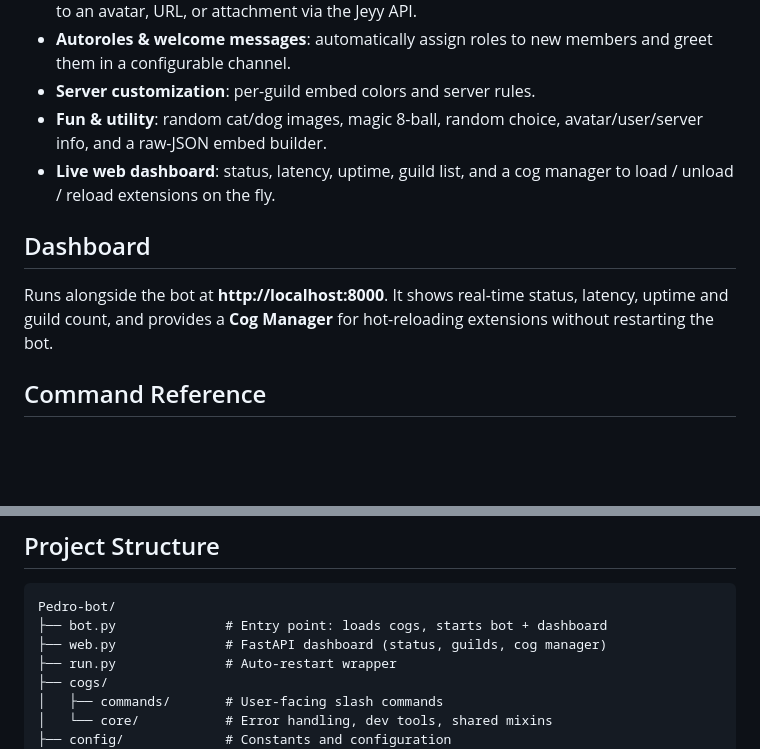
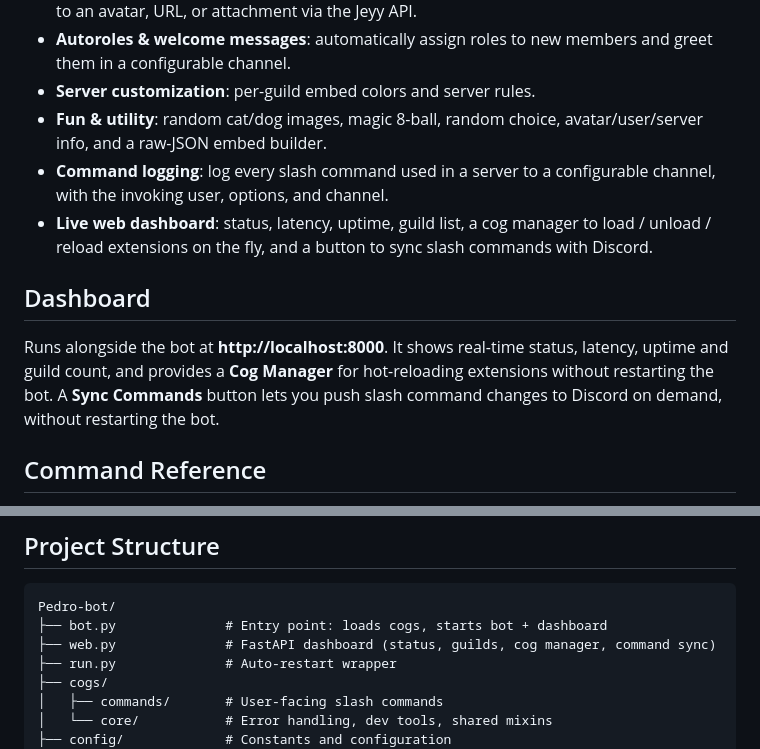
Before and after one commit to pedrodanielsantos/Pedro-bot, a Markdown page: README.md, 2 parts joined by grey strips. Rendered like a GitHub page; blank space fills up the shorter version.

Commit message:
docs: update readme with logging and dashboard changes
- Add a "Command logging" bullet to the Features list, documenting the previously undocumented CommandLogger cog.
- Mention the new command sync button in the Features list and Dashboard section.
- Update the web.py comment in Project Structure to include command sync.

````diff
--- a/README.md
+++ b/README.md
@@ -35,14 +35,18 @@ bot and hot-reloading cogs without a restart.
 - **Server customization**: per-guild embed colors and server rules.
 - **Fun & utility**: random cat/dog images, magic 8-ball, random choice,
   avatar/user/server info, and a raw-JSON embed builder.
-- **Live web dashboard**: status, latency, uptime, guild list, and a cog
-  manager to load / unload / reload extensions on the fly.
+- **Command logging**: log every slash command used in a server to a
+  configurable channel, with the invoking user, options, and channel.
+- **Live web dashboard**: status, latency, uptime, guild list, a cog
+  manager to load / unload / reload extensions on the fly, and a button
+  to sync slash commands with Discord.
 
 ## Dashboard
 
 Runs alongside the bot at **http://localhost:8000**. It shows real-time status,
 latency, uptime and guild count, and provides a **Cog Manager** for hot-reloading
-extensions without restarting the bot.
+extensions without restarting the bot. A **Sync Commands** button lets you push
+slash command changes to Discord on demand, without restarting the bot.
 
 ## Command Reference
 
@@ -183,7 +187,7 @@ python bot.py    # run the bot once, no auto-restart
 ```
 Pedro-bot/
 ├── bot.py              # Entry point: loads cogs, starts bot + dashboard
-├── web.py              # FastAPI dashboard (status, guilds, cog manager)
+├── web.py              # FastAPI dashboard (status, guilds, cog manager, command sync)
 ├── run.py              # Auto-restart wrapper
 ├── cogs/
 │   ├── commands/       # User-facing slash commands
````
